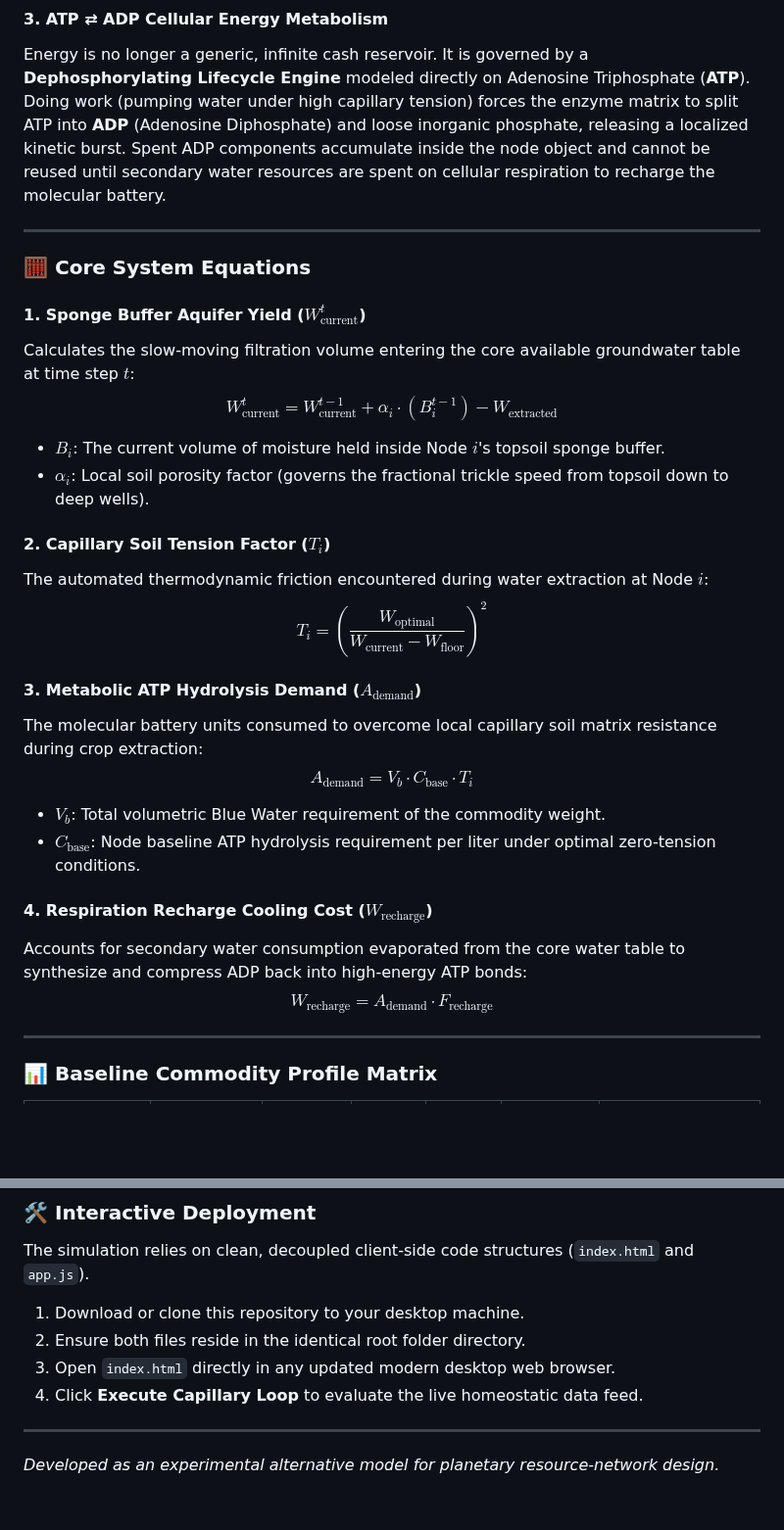
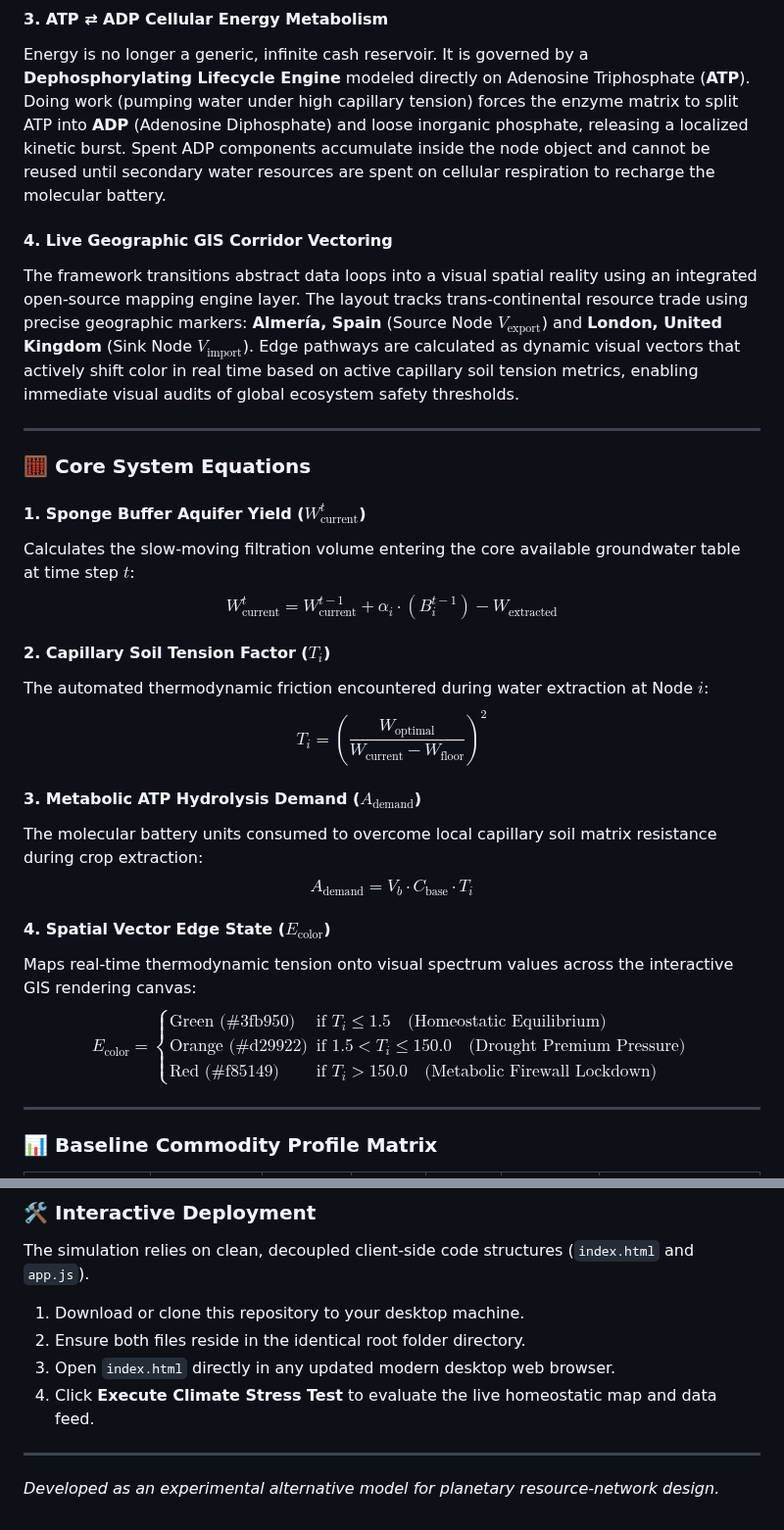
Before and after one commit to PureWaterArtist/parametric-vector-engine, a Markdown page: biomimetic-water-trade-system/README.md, 2 parts joined by grey strips. Shown at 98% size. GitHub-like rendering; blank space fills up the shorter version.

Commit message:
Revise README for SymbioSys v7.0 updates
Updated README to reflect changes in SymbioSys version from 6.5 to 7.0, including enhancements in spatial GIS mapping and core system equations.

```diff
--- a/biomimetic-water-trade-system/README.md
+++ b/biomimetic-water-trade-system/README.md
@@ -31,6 +33,9 @@ In real ecosystems, weather shocks or water extraction do not instantly update d
 #### 3. ATP ⇄ ADP Cellular Energy Metabolism
 Energy is no longer a generic, infinite cash reservoir. It is governed by a **Dephosphorylating Lifecycle Engine** modeled directly on Adenosine Triphosphate (**ATP**). Doing work (pumping water under high capillary tension) forces the enzyme matrix to split ATP into **ADP** (Adenosine Diphosphate) and loose inorganic phosphate, releasing a localized kinetic burst. Spent ADP components accumulate inside the node object and cannot be reused until secondary water resources are spent on cellular respiration to recharge the molecular battery.
 
+#### 4. Live Geographic GIS Corridor Vectoring
+The framework transitions abstract data loops into a visual spatial reality using an integrated open-source mapping engine layer. The layout tracks trans-continental resource trade using precise geographic markers: **Almería, Spain** (Source Node $V_{\text{export}}$) and **London, United Kingdom** (Sink Node $V_{\text{import}}$). Edge pathways are calculated as dynamic visual vectors that actively shift color in real time based on active capillary soil tension metrics, enabling immediate visual audits of global ecosystem safety thresholds.
+
 ---
 
 ### 🧮 Core System Equations
@@ -38,9 +43,6 @@ Energy is no longer a generic, infinite cash reservoir. It is governed by a **De
 #### 1. Sponge Buffer Aquifer Yield ($W_{\text{current}}^t$)
 Calculates the slow-moving filtration volume entering the core available groundwater table at time step $t$:
 $$W_{\text{current}}^{t} = W_{\text{current}}^{t-1} + \alpha_i \cdot \left( B_i^{t-1} \right) - W_{\text{extracted}}$$
-
-*   $B_i$: The current volume of moisture held inside Node $i$'s topsoil sponge buffer.
-*   $\alpha_i$: Local soil porosity factor (governs the fractional trickle speed from topsoil down to deep wells).
 
 #### 2. Capillary Soil Tension Factor ($T_i$)
 The automated thermodynamic friction encountered during water extraction at Node $i$:
@@ -50,12 +52,13 @@ $$T_i = \left( \frac{W_{\text{optimal}}}{W_{\text{current}} - W_{\text{floor}}}
 The molecular battery units consumed to overcome local capillary soil matrix resistance during crop extraction:
 $$A_{\text{demand}} = V_b \cdot C_{\text{base}} \cdot T_i$$
 
-*   $V_b$: Total volumetric Blue Water requirement of the commodity weight.
-*   $C_{\text{base}}$: Node baseline ATP hydrolysis requirement per liter under optimal zero-tension conditions.
-
-#### 4. Respiration Recharge Cooling Cost ($W_{\text{recharge}}$)
-Accounts for secondary water consumption evaporated from the core water table to synthesize and compress ADP back into high-energy ATP bonds:
-$$W_{\text{recharge}} = A_{\text{demand}} \cdot F_{\text{recharge}}$$
+#### 4. Spatial Vector Edge State ($E_{\text{color}}$)
+Maps real-time thermodynamic tension onto visual spectrum values across the interactive GIS rendering canvas:
+$$E_{\text{color}} = \begin{cases}
+\text{Green (\#3fb950)} & \text{if } T_i \le 1.5 \quad \text{(Homeostatic Equilibrium)} \\
+\text{Orange (\#d29922)} & \text{if } 1.5 < T_i \le 150.0 \quad \text{(Drought Premium Pressure)} \\
+\text{Red (\#f85149)} & \text{if } T_i > 150.0 \quad \text{(Metabolic Firewall Lockdown)}
+\end{cases}$$
 
 ---
 
@@ -76,7 +79,7 @@ The simulation relies on clean, decoupled client-side code structures (`index.ht
 1. Download or clone this repository to your desktop machine.
 2. Ensure both files reside in the identical root folder directory.
 3. Open `index.html` directly in any updated modern desktop web browser.
-4. Click **Execute Capillary Loop** to evaluate the live homeostatic data feed.
+4. Click **Execute Climate Stress Test** to evaluate the live homeostatic map and data feed.
 
 ---
 
```
Also changed, not shown: other parts of biomimetic-water-trade-system/README.md (+8 -6 lines).
